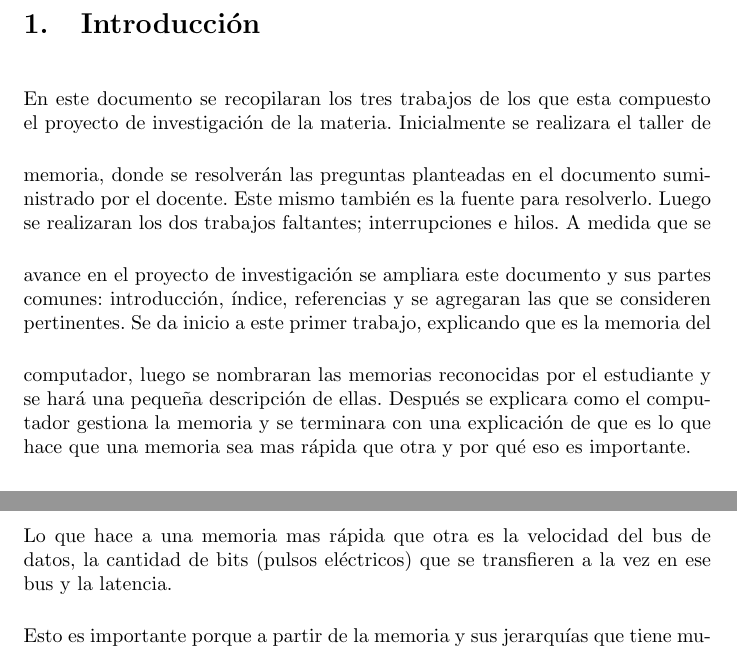
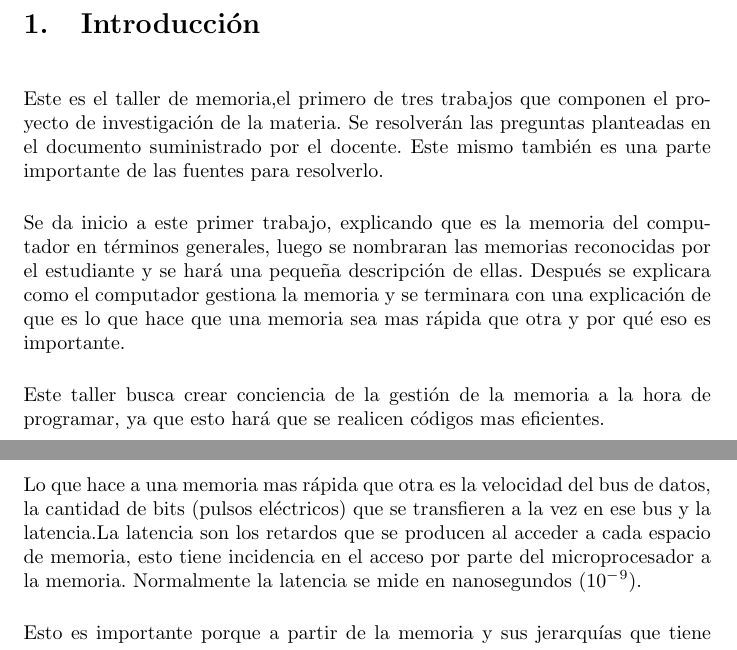
Before and after one commit to eandrea24/Proyecto-de-investigaci-n, a LaTeX document (main.tex): two parts of pages 3 and 6 of 9 before the commit and two parts of pages 3 and 6 of 7 after it, joined at a grey line, cut at the place of the change. Compiled offline with pdfLaTeX.

Commit message:
Hice cambios en la entrega inicial

```diff
--- a/main.tex
+++ b/main.tex
@@ -39,23 +42,20 @@
 \tableofcontents
 \newpage
 \section{Introducción}\label{intro}
+
 \vspace{0.5cm}
 \noindent
-En este documento se recopilaran los tres trabajos de los que esta compuesto el proyecto de investigación de la materia.
+Este es el taller de memoria,el primero de tres trabajos que componen el proyecto de investigación de la materia. Se resolverán las preguntas planteadas en el documento suministrado por el docente. Este mismo también es una parte importante de las fuentes para resolverlo.
+
 \vspace{0.5cm}
 \noindent
-Inicialmente se realizara el taller de memoria, donde se resolverán las preguntas planteadas en el documento suministrado por el docente. Este mismo también es la fuente para resolverlo. Luego se realizaran los dos trabajos faltantes; interrupciones e hilos.
+Se da inicio a este primer trabajo, explicando que es la memoria del computador en términos generales, luego se nombraran las memorias reconocidas por el estudiante y se hará una pequeña descripción de ellas. Después se explicara como el computador gestiona la memoria y se terminara con una explicación de que es lo que hace que una memoria sea mas rápida que otra y por qué eso es importante.
+
+\vspace{0.5cm}
 \noindent
-\vspace{0.5cm}
-A medida que se avance en el proyecto de investigación se ampliara este documento y sus partes comunes: introducción, índice, referencias y se agregaran las que se consideren pertinentes.
-\noindent
-\vspace{0.5cm}
-Se da inicio a este primer trabajo, explicando que es la memoria del computador, luego se nombraran las memorias reconocidas por el estudiante y se hará una pequeña descripción de ellas. Después se explicara como el computador gestiona la memoria y se terminara con una explicación de que es lo que hace que una memoria sea mas rápida que otra y por qué eso es importante.
-
+Este taller busca crear conciencia de la gestión de la memoria a la hora de programar, ya que esto hará que se realicen códigos mas eficientes.
 
 \newpage
-
-
 \section{Taller de Memoria.} \label{contenido}
 
 \subsection{Defina que es la memoria del computador.}
@@ -105,9 +105,9 @@ El microprocesador toma los datos e instrucciones de la memoria RAM, los procesa
 
 \vspace{0.5cm}
 \noindent
-Lo que hace a una memoria mas rápida que otra es la velocidad del bus de datos, la cantidad de bits (pulsos eléctricos) que se transfieren a la vez en ese bus y la latencia.
+Lo que hace a una memoria mas rápida que otra es la velocidad del bus de datos, la cantidad de bits (pulsos eléctricos) que se transfieren a la vez en ese bus y la latencia.La latencia son los retardos que se producen al acceder a cada espacio de memoria, esto tiene incidencia en el acceso por parte del microprocesador a la memoria. Normalmente la latencia se mide en nanosegundos ($10^-^9$).
 
 \vspace{0.5cm}
 \noindent
-Esto es importante porque a partir de la memoria y sus jerarquías que tiene mucho que ver con la velocidad de funcionamiento se da el correcto funcionamiento del sistema
+Esto es importante porque a partir de la memoria y sus jerarquías que tiene mucho que ver con la velocidad de funcionamiento se da el correcto funcionamiento del sistema. También porque al tener conciencia de la latencia, se puede hacer mas optimo el uso de las memorias a la  hora de programar o simplemente a la hora de usar los computadores personales.
 
```
Also changed, not shown: main.tex (12 more changed lines).
